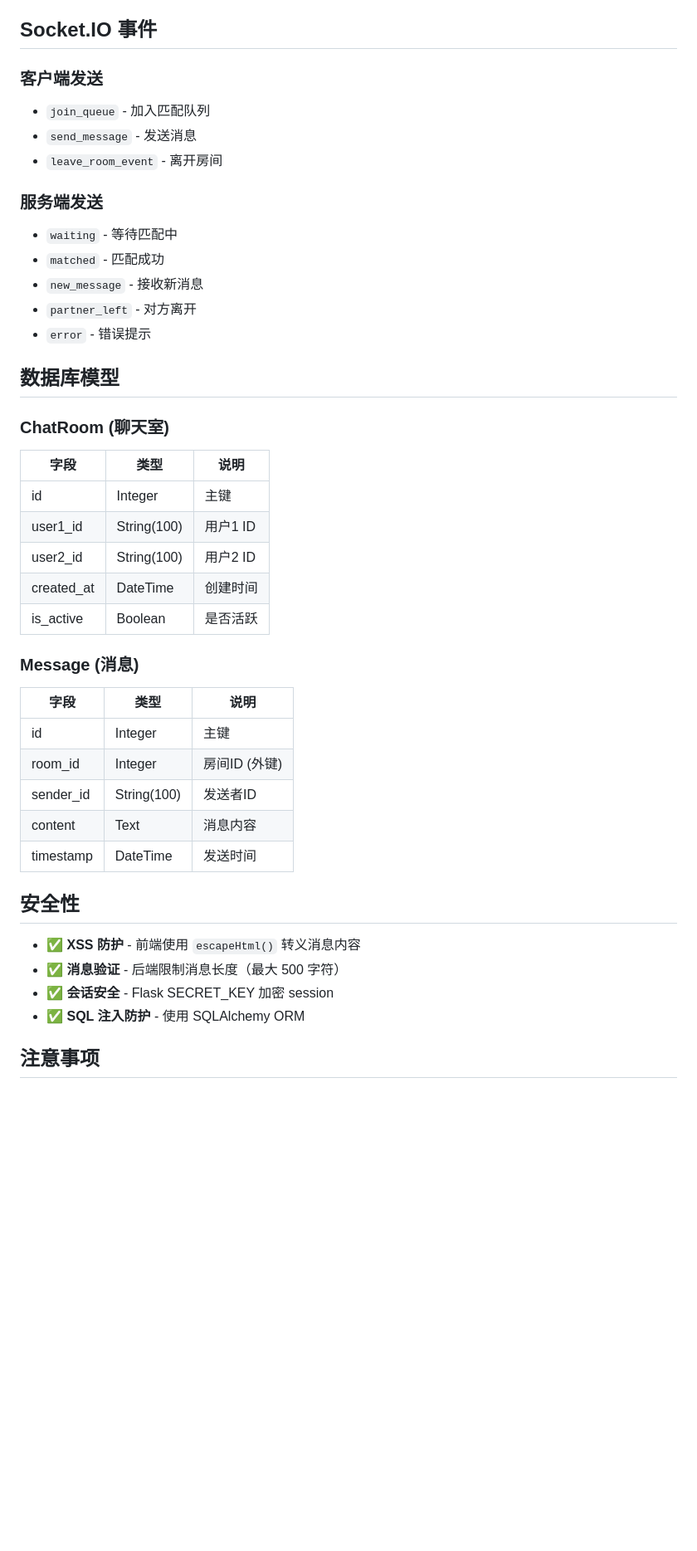
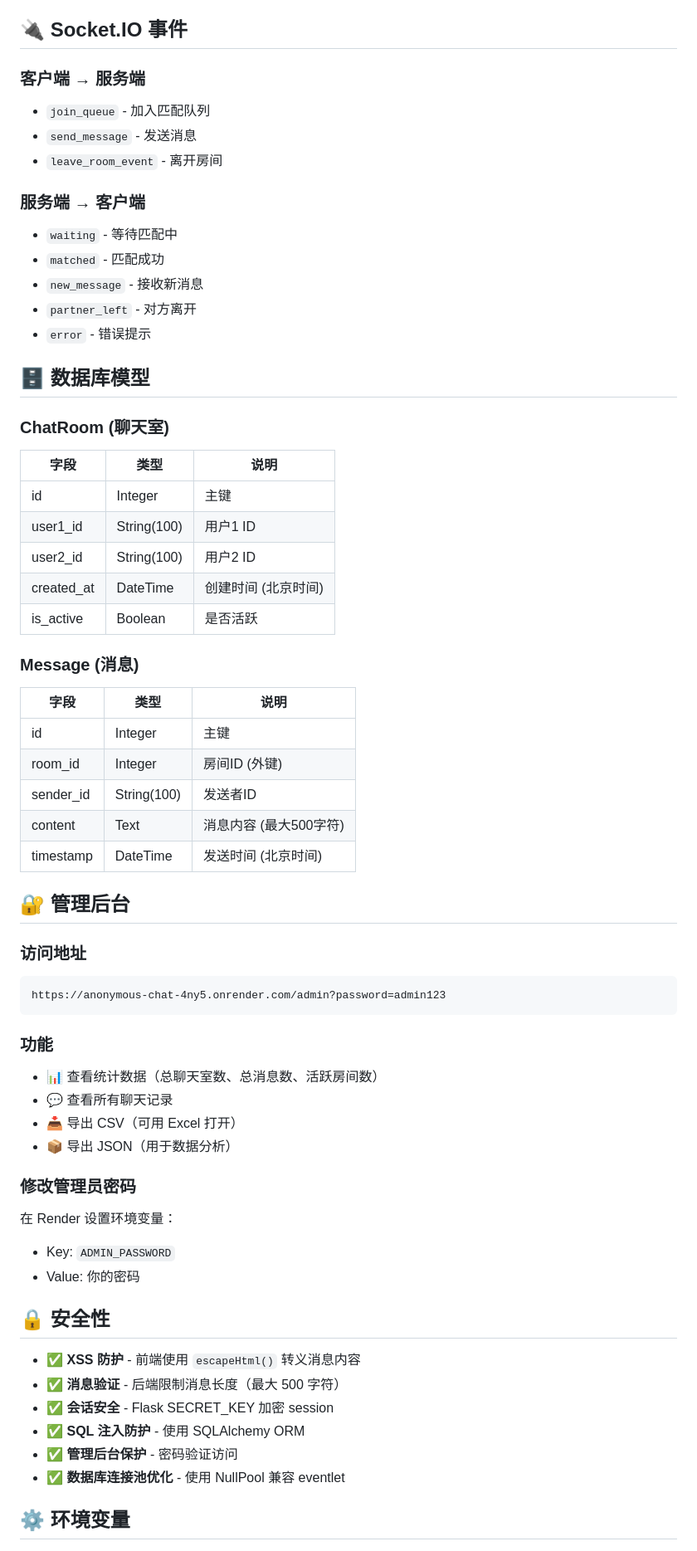
Before and after one commit to yuzhe-s/anonymous-chat, a Markdown page: README.md, the part around one of its changes. Shown at 83% size. Rendered like a GitHub page; blank space fills up the shorter version.

````diff
--- a/README.md
+++ b/README.md
@@ -66,14 +90,14 @@ anonymous-chat/
 5. **离开聊天** → 标记房间为不活跃，通知对方
 
-## Socket.IO 事件
+## 🔌 Socket.IO 事件
 
-### 客户端发送
+### 客户端 → 服务端
 
 - `join_queue` - 加入匹配队列
 - `send_message` - 发送消息
 - `leave_room_event` - 离开房间
 
-### 服务端发送
+### 服务端 → 客户端
 
 - `waiting` - 等待匹配中
 - `matched` - 匹配成功
@@ -81,7 +105,7 @@ anonymous-chat/
 - `partner_left` - 对方离开
 - `error` - 错误提示
 
-## 数据库模型
+## 🗄 数据库模型
 
 ### ChatRoom (聊天室)
 
@@ -90,7 +114,7 @@ anonymous-chat/
 | id | Integer | 主键 |
 | user1_id | String(100) | 用户1 ID |
 | user2_id | String(100) | 用户2 ID |
-| created_at | DateTime | 创建时间 |
+| created_at | DateTime | 创建时间 (北京时间) |
 | is_active | Boolean | 是否活跃 |
 
 ### Message (消息)
@@ -100,15 +124,38 @@ anonymous-chat/
 | id | Integer | 主键 |
 | room_id | Integer | 房间ID (外键) |
 | sender_id | String(100) | 发送者ID |
-| content | Text | 消息内容 |
-| timestamp | DateTime | 发送时间 |
+| content | Text | 消息内容 (最大500字符) |
+| timestamp | DateTime | 发送时间 (北京时间) |
 
-## 安全性
+## 🔐 管理后台
+
+### 访问地址
+
+```
+https://anonymous-chat-4ny5.onrender.com/admin?password=admin123
+```
+
+### 功能
+
+- 📊 查看统计数据（总聊天室数、总消息数、活跃房间数）
+- 💬 查看所有聊天记录
+- 📥 导出 CSV（可用 Excel 打开）
+- 📦 导出 JSON（用于数据分析）
+
+### 修改管理员密码
+
+在 Render 设置环境变量：
+- Key: `ADMIN_PASSWORD`
+- Value: 你的密码
+
+## 🔒 安全性
 
 - ✅ **XSS 防护** - 前端使用 `escapeHtml()` 转义消息内容
 - ✅ **消息验证** - 后端限制消息长度（最大 500 字符）
 - ✅ **会话安全** - Flask SECRET_KEY 加密 session
 - ✅ **SQL 注入防护** - 使用 SQLAlchemy ORM
+- ✅ **管理后台保护** - 密码验证访问
+- ✅ **数据库连接池优化** - 使用 NullPool 兼容 eventlet
 
-## 注意事项
+## ⚙️ 环境变量
 
````
Also changed, not shown: other parts of README.md (+105 -27 lines).
